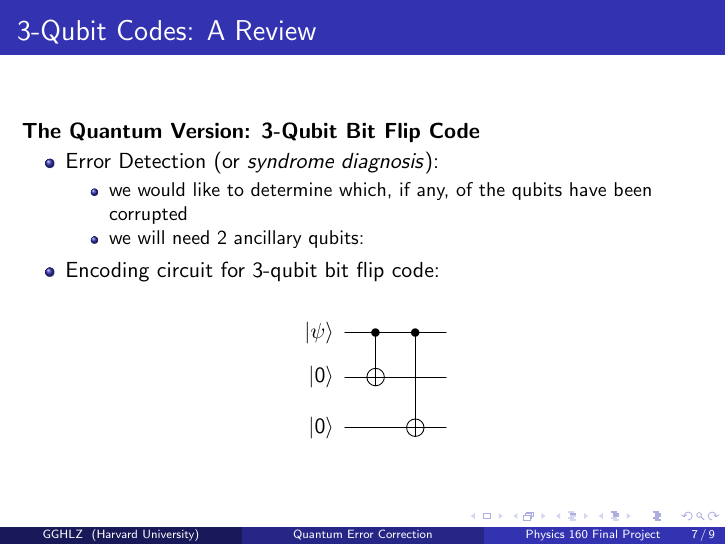
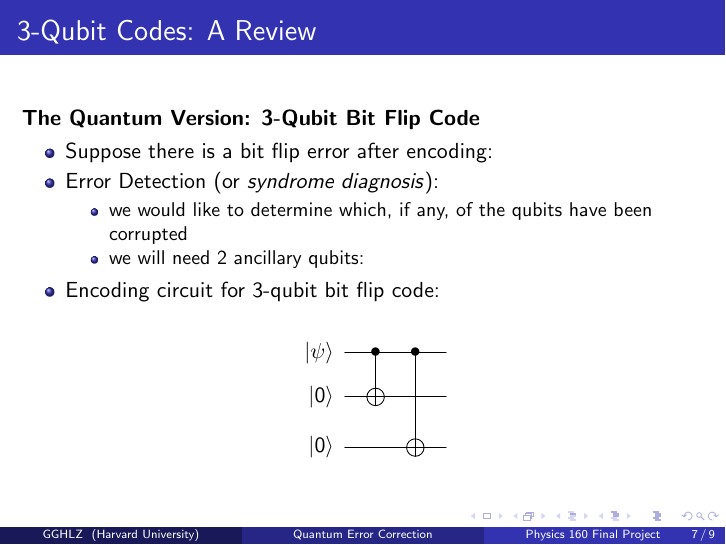
Before and after one commit to dzhou22/QECC, LaTeX slides (presentation.tex, which reads qcircuit.sty): page 7 of 9. Compiled offline with pdfLaTeX.

Commit message:
qcircuit

```diff
--- a/presentation.tex
+++ b/presentation.tex
@@ -114,6 +114,8 @@
     \frametitle{3-Qubit Codes: A Review}
     \textbf{The Quantum Version: 3-Qubit Bit Flip Code}
     \begin{itemize}
+        \item Suppose there is a bit flip error after encoding:
+
         \item Error Detection (or \textit{syndrome diagnosis}):
             \begin{itemize}
                 \item we would like to determine which, if any, of the qubits have been corrupted
--- /dev/null
+++ b/qcircuit.sty
@@ -0,0 +1,185 @@
+%    qcircuit version 2.6.0
+%    Contributors: Steve Flammia, Bryan Eastin, Travis Scholten
+%    This program is free software; you can redistribute it and/or modify
+%    it under the terms of the GNU General Public License as published by
+%    the Free Software Foundation; either version 2 of the License, or
+%    (at your option) any later version.
+%
+%    This program is distributed in the hope that it will be useful,
+%    but WITHOUT ANY WARRANTY; without even the implied warranty of
+%    MERCHANTABILITY or FITNESS FOR A PARTICULAR PURPOSE.  See the
+%    GNU General Public License for more details.
+%
+%    You should have received a copy of the GNU General Public License
+%    along with this program; if not, write to the Free Software
+%    Foundation, Inc., 59 Temple Place, Suite 330, Boston, MA  02111-1307  USA
+
+% Thanks to the Xy-pic guys, Kristoffer H Rose, Ross Moore, and Daniel Müllner,
+% for their help in making Qcircuit work with Xy-pic version 3.8.
+% Thanks also to Dave Clader, Andrew Childs, Rafael Possignolo, Tyson Williams,
+% Sergio Boixo, Cris Moore, Jonas Anderson, and Stephan Mertens for helping us test
+% and/or develop the new version.
+\ProvidesPackage{qcircuit}[2018/08/14]
+\RequirePackage{xy}
+
+\DeclareOption{braket}{
+    \newcommand{\bra}[1]{\ensuremath{\left\langle{#1}\right\vert}}
+    \newcommand{\ket}[1]{\ensuremath{\left\vert{#1}\right\rangle}}
+    }
+
+\DeclareOption{qm}{
+    \newcommand{\ip}[2]{\ensuremath{\left\langle{#1}\middle\vert{#2}\right\rangle}}
+    \newcommand{\melem}[3]{\ensuremath{\left\langle{#1}\middle\vert{#2}\middle\vert{#3}\right\rangle}}
+    \newcommand{\expval}[1]{\ensuremath{\left\langle #1 \right\rangle}}
+    \newcommand{\op}[2]{\ensuremath{\left\vert{#1}\middle\rangle\middle\langle{#2}\right\vert}}
+}
+
+\ProcessOptions\relax
+
+\xyoption{matrix}
+\xyoption{frame}
+\xyoption{arrow}
+\xyoption{arc}
+
+\usepackage{ifpdf}
+\ifpdf
+\else
+\PackageWarningNoLine{Qcircuit}{qcircuit is not loading in PDF mode. Activating all Xy-pic features to compensate. If you wish to use specific drivers for Xy-pic, you must modify the code in qcircuit.sty}
+%    The following option loads all the features in Xy-pic. This
+%    this is included as work-around to ensure documents compile
+%    images correctly when using XeLaTeX.
+\xyoption{all}
+\fi
+
+% The following resets Xy-pic matrix alignment to the pre-3.8 default, as
+% required by Qcircuit.
+\entrymodifiers={!C\entrybox}
+
+\newcommand{\qw}[1][-1]{\ar @{-} [0,#1]}
+    % Defines a wire that connects horizontally.  By default it connects to the object on the left of the current object.
+    % WARNING: Wire commands must appear after the gate in any given entry.
+\newcommand{\qwx}[1][-1]{\ar @{-} [#1,0]}
+    % Defines a wire that connects vertically.  By default it connects to the object above the current object.
+    % WARNING: Wire commands must appear after the gate in any given entry.
+\newcommand{\qwa}[1][-1]{\ar @{<-} [0,#1]}
+    % Defines a wire that connects horizontally with an arrow.  By default it makes an end wire with an arrow indicating the end of the circuit.
+    % WARNING: Wire commands must appear after the gate in any given entry.
+\newcommand{\cw}[1][-1]{\ar @{=} [0,#1]}
+    % Defines a classical wire that connects horizontally.  By default it connects to the object on the left of the current object.
+    % WARNING: Wire commands must appear after the gate in any given entry.
+\newcommand{\cwx}[1][-1]{\ar @{=} [#1,0]}
+    % Defines a classical wire that connects vertically.  By default it connects to the object above the current object.
+    % WARNING: Wire commands must appear after the gate in any given entry.
+\newcommand{\cwa}[1][-1]{\ar @{<=} [0,#1]}
+    % Defines a classical wire that connects horizontally with an arrow.  By default it makes an end wire with an arrow indicating the end of the circuit.
+    % WARNING: Wire commands must appear after the gate in any given entry.
+\newcommand{\cds}[2]{*+<1em,.9em>{\hphantom{#2}} \POS [0,0].[#1,0]="e",!C *{#2};"e"+ R \qw}
+    % Allows the insertion of text without a box and exands circuit around this text.
+    % This is useful for such things as ... to indicate a generalized circuit.
+\newcommand{\barrier}[2][-0.95em]{\ar @{--}[#2,1]+<#1, -1em>;[0,1]+<#1, 1em>}
+    % Defines a barrier that is represented by a horizontal dashed line.
+    % It takes a a single argument to specify how many bits to cover
+    % To center the barrier between gates you can adjust the horizontal offset
+    % with an optional second parameter. This is the horizontal offset in em.
+    % It defaults to -0.95em
+    % WARNING: Be sure to place the barrier on the topmost bit it covers, it only propogates downwards
+\newcommand{\gate}[1]{*+<.6em>{#1} \POS ="i","i"+UR;"i"+UL **\dir{-};"i"+DL **\dir{-};"i"+DR **\dir{-};"i"+UR **\dir{-},"i" \qw}
+    % Boxes the argument, making a gate.
+\newcommand{\sgate}[2]{\gate{#1}  \qwx[#2]}
+    % Creates a gate and a qwx wire going #2 spots below, for a gate split over
+    % non-adjacent rows
+\newcommand{\meter}{*=<1.8em,1.4em>{\xy ="j","j"-<.778em,.322em>;{"j"+<.778em,-.322em> \ellipse ur,_{}},"j"-<0em,.4em>;p+<.5em,.9em> **\dir{-},"j"+<2.2em,2.2em>*{},"j"-<2.2em,2.2em>*{} \endxy} \POS ="i","i"+UR;"i"+UL **\dir{-};"i"+DL **\dir{-};"i"+DR **\dir{-};"i"+UR **\dir{-},"i" \qw}
+    % Inserts a measurement meter.
+    % In case you're wondering, the constants .778em and .322em specify
+    % one quarter of a circle with radius 1.1em.
+    % The points added at + and - <2.2em,2.2em> are there to strech the
+    % canvas, ensuring that the size is unaffected by erratic spacing issues
+    % with the arc.
+\newcommand{\metersymb}{\xy ="j","j"-<.778em,.322em>;{"j"+<.778em,-.322em> \ellipse ur,_{}},"j"-<0em,.4em>;p+<.5em,.9em> **\dir{-},"j"+<2.2em,2.2em>*{},"j"-<2.2em,2.2em>*{} \endxy}
+    % A longer meter
+\newcommand{\meterB}[1]{*=<1.8em,2.6em>{\xy 0;<0em,-.8em>:
+0*{\begingroup
+\everymath{\scriptstyle}
+\tiny #1 \endgroup},<0em,.7em>*{\xy ="j","j"-<.778em,-.322em>;{"j"+<.778em,.322em> \ellipse ur,_{}},"j"-<0em,-.2em>;p+<.5em,.9em> **\dir{-},"j"+<2.2em,2.2em>*{},"j"-<2.2em,2.2em>*{} \endxy}
+\endxy} \POS ="i","i"+UR;"i"+UL **\dir{-};"i"+DL **\dir{-};"i"+DR **\dir{-};"i"+UR **\dir{-},"i" \qw}
+    % A meter that allows for a measurement operator to be added below
+\newcommand{\smeterB}[2]{\meterB{#1} \qwx[#2] \qw}
+    % A split meter that allows for a measurement operator to be split over non-
+    % adjacent rows
+\newcommand{\measure}[1]{*+[F-:<.9em>]{#1} \qw}
+    % Inserts a measurement bubble with user defined text.
+\newcommand{\measuretab}[1]{*{\xy*+<.6em>{#1}="e";"e"+UL;"e"+UR **\dir{-};"e"+DR **\dir{-};"e"+DL **\dir{-};"e"+LC-<.5em,0em> **\dir{-};"e"+UL **\dir{-} \endxy} \qw}
+    % Inserts a measurement tab with user defined text.
+\newcommand{\measureD}[1]{*{\xy*+=<0em,.1em>{#1}="e";"e"+UR+<0em,.25em>;"e"+UL+<-.5em,.25em> **\dir{-};"e"+DL+<-.5em,-.25em> **\dir{-};"e"+DR+<0em,-.25em> **\dir{-};{"e"+UR+<0em,.25em>\ellipse^{}};"e"+C:,+(0,1)*{} \endxy} \qw}
+    % Inserts a D-shaped measurement gate with user defined text.
+\newcommand{\multimeasure}[2]{*+<1em,.9em>{\hphantom{#2}} \qw \POS[0,0].[#1,0];p !C *{#2},p \drop\frm<.9em>{-}}
+    % Draws a multiple qubit measurement bubble starting at the current position and spanning #1 additional gates below.
+    % #2 gives the label for the gate.
+    % You must use an argument of the same width as #2 in \ghost for the wires to connect properly on the lower lines.
+\newcommand{\multimeasureD}[2]{*+<1em,.9em>{\hphantom{#2}} \POS [0,0]="i",[0,0].[#1,0]="e",!C *{#2},"e"+UR-<.8em,0em>;"e"+UL **\dir{-};"e"+DL **\dir{-};"e"+DR+<-.8em,0em> **\dir{-};{"e"+DR+<0em,.8em>\ellipse^{}};"e"+UR+<0em,-.8em> **\dir{-};{"e"+UR-<.8em,0em>\ellipse^{}},"i" \qw}
+    % Draws a multiple qubit D-shaped measurement gate starting at the current position and spanning #1 additional gates below.
+    % #2 gives the label for the gate.
+    % You must use an argument of the same width as #2 in \ghost for the wires to connect properly on the lower lines.
+\newcommand{\control}{*!<0em,.025em>-=-<.2em>{\bullet}}
+    % Inserts an unconnected control.
+\newcommand{\controlo}{*+<.01em>{\xy -<.095em>*\xycircle<.19em>{} \endxy}}
+    % Inserts a unconnected control-on-0.
+\newcommand{\ctrl}[1]{\control \qwx[#1] \qw}
+    % Inserts a control and connects it to the object #1 wires below.
+\newcommand{\ctrlo}[1]{\controlo \qwx[#1] \qw}
+    % Inserts a control-on-0 and connects it to the object #1 wires below.
+\newcommand{\cctrl}[1]{\control \cwx[#1] \cw}
+    % Inserts a classical control and connects it to the object #1 wires below.
+\newcommand{\cctrlo}[1]{\controlo \cwx[#1] \cw}
+    % Inserts a classical control-on-0 and connects it to the object #1 wires below.
+\newcommand{\targ}{*+<.02em,.02em>{\xy ="i","i"-<.39em,0em>;"i"+<.39em,0em> **\dir{-}, "i"-<0em,.39em>;"i"+<0em,.39em> **\dir{-},"i"*\xycircle<.4em>{} \endxy} \qw}
+    % Inserts a CNOT target.
+\newcommand{\qswap}{*=<0em>{\times} \qw}
+    % Inserts half a swap gate.
+    % Must be connected to the other swap with \qwx.
+\newcommand{\multigate}[2]{*+<1em,.9em>{\hphantom{#2}} \POS [0,0]="i",[0,0].[#1,0]="e",!C *{#2},"e"+UR;"e"+UL **\dir{-};"e"+DL **\dir{-};"e"+DR **\dir{-};"e"+UR **\dir{-},"i" \qw}
+    % Draws a multiple qubit gate starting at the current position and spanning #1 additional gates below.
+    % #2 gives the label for the gate.
+    % You must use an argument of the same width as #2 in \ghost for the wires to connect properly on the lower lines.
+\newcommand{\ghost}[1]{*+<1em,.9em>{\hphantom{#1}} \qw}
+    % Leaves space for \multigate on wires other than the one on which \multigate appears.  Without this command wires will cross your gate.
+    % #1 should match the second argument in the corresponding \multigate.
+\newcommand{\cghost}[1]{*+<1em,.9em>{\hphantom{#1}} \cw}
+    % Same as ghost but with a classical incoming wire.
+\newcommand{\nghost}[1]{*+<1em,.9em>{\hphantom{#1}}}
+    % Same as ghost but with no incoming wire.
+\newcommand{\push}[1]{*{#1}}
+    % Inserts #1, overriding the default that causes entries to have zero size.  This command takes the place of a gate.
+    % Like a gate, it must precede any wire commands.
+    % \push is useful for forcing columns apart.
+    % NOTE: It might be useful to know that a gate is about 1.3 times the height of its contents.  I.e. \gate{M} is 1.3em tall.
+    % WARNING: \push must appear before any wire commands and may not appear in an entry with a gate or label.
+\newcommand{\gategroup}[6]{\POS"#1,#2"."#3,#2"."#1,#4"."#3,#4"!C*+<#5>\frm{#6}}
+    % Constructs a box or bracket enclosing the square block spanning rows #1-#3 and columns=#2-#4.
+    % The block is given a margin #5/2, so #5 should be a valid length.
+    % #6 can take the following arguments -- or . or _\} or ^\} or \{ or \} or _) or ^) or ( or ) where the first two options yield dashed and
+    % dotted boxes respectively, and the last eight options yield bottom, top, left, and right braces of the curly or normal variety.  See the Xy-pic reference manual for more options.
+    % \gategroup can appear at the end of any gate entry, but it's good form to pick either the last entry or one of the corner gates.
+    % BUG: \gategroup uses the four corner gates to determine the size of the bounding box.  Other gates may stick out of that box.  See \prop.
+\newcommand{\inputgroupv}[5]{\POS"#1,1"."#2,1"."#1,1"."#2,1"!C*+<#3>\frm{\{}, \POS"#1,1"."#2,1"."#1,1"."#2,1"*!C!<1.7em,#4>=<0em>{#5}}
+    % Constructs an input group with label #5 and a grouping { from rows #1 to #2 with #3 and #4 controlling the spacing
+\newcommand{\inputgroup}[4]{\POS"#1,1"."#2,1"."#1,1"."#2,1", \POS"#1,1"."#2,1"."#1,1"."#2,1"*!C!<1em,#3>=<0em>{#4}}
+    % Constructs an input group with label #4 from rows #1 to #2 with #3 controlling the spacing
+\newcommand{\inputgrouph}[5]{\POS"#1,1"."#2,1"."#1,1"."#2,1", \POS"#1,1"."#2,1"."#1,1"."#2,1"*!C!<#5,#3>=<0em>{#4}}
+    % Constructs an input group with label #4 and a grouping /vdots from rows #1 to #2 with #3 and #5 controlling the spacing
+\newcommand{\rstick}[1]{*!L!<-.5em,0em>=<0em>{#1}}
+    % Centers the left side of #1 in the cell.  Intended for lining up wire labels.  Note that non-gates have default size zero.
+\newcommand{\lstick}[1]{*!R!<.5em,0em>=<0em>{#1}}
+    % Centers the right side of #1 in the cell.  Intended for lining up wire labels.  Note that non-gates have default size zero.
+\newcommand{\ustick}[1]{*!D!<0em,-.5em>=<0em>{#1}}
+    % Centers the bottom of #1 in the cell.  Intended for lining up wire labels.  Note that non-gates have default size zero.
+\newcommand{\dstick}[1]{*!U!<0em,.5em>=<0em>{#1}}
+    % Centers the top of #1 in the cell.  Intended for lining up wire labels.  Note that non-gates have default size zero.
+\newcommand{\Qcircuit}{\xymatrix @*=<0em>}
+    % Defines \Qcircuit as an \xymatrix with entries of default size 0em.
+\newcommand{\link}[2]{\ar @{-} [#1,#2]}
+    % Draws a wire or connecting line to the element #1 rows down and #2 columns forward.
+\newcommand{\pureghost}[1]{*+<1em,.9em>{\hphantom{#1}}}
+    % Same as \ghost except it omits the wire leading to the left.
+
+\endinput
```
Also changed, not shown: 3qb-bf-overlay copy.png (added), 3qb-bf-overlay.png (added), 3qb-pf-overlay.png (added), presentation.pdf, qcircuit.pdf (added), 4 other files.
